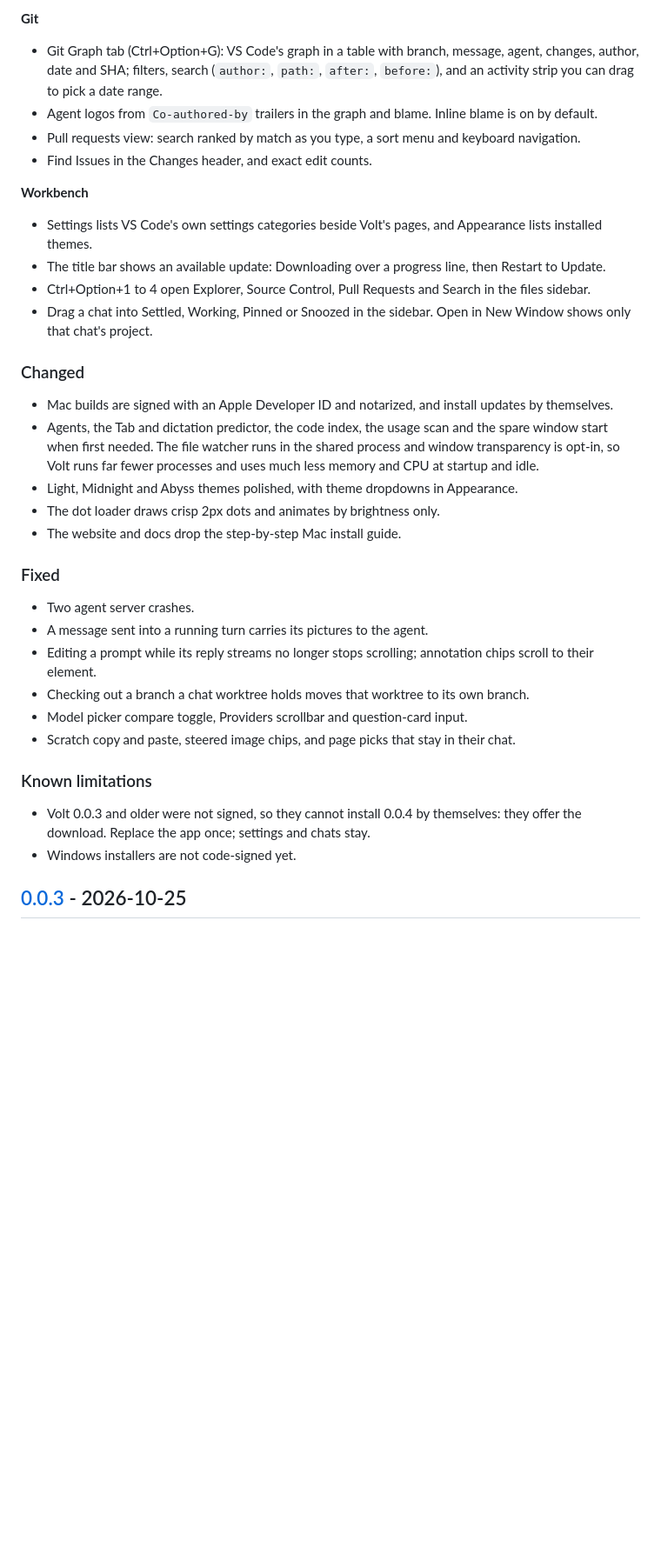
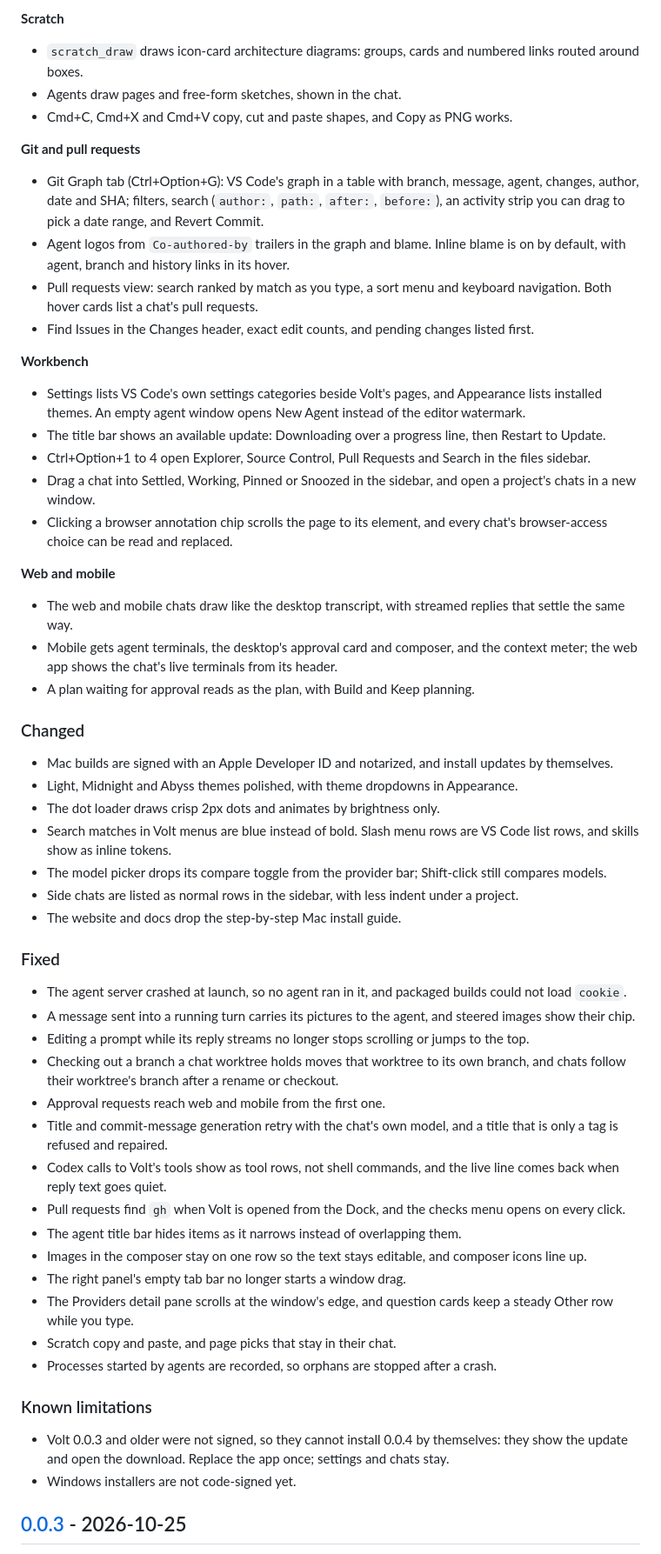
Before and after one commit to LeulAria/volt, a Markdown page: CHANGELOG.md, the part around one of its changes. Shown at 87% size. GitHub-like rendering; blank space fills up the shorter version.

```diff
--- a/CHANGELOG.md
+++ b/CHANGELOG.md
@@ -48,40 +85,67 @@ marketplace, a Git Graph, commit review and proof of done.
 
-**Git**
+**Scratch**
+- `scratch_draw` draws icon-card architecture diagrams: groups, cards and numbered links routed around boxes.
+- Agents draw pages and free-form sketches, shown in the chat.
+- Cmd+C, Cmd+X and Cmd+V copy, cut and paste shapes, and Copy as PNG works.
+
+**Git and pull requests**
 - Git Graph tab (Ctrl+Option+G): VS Code's graph in a table with branch, message, agent, changes, author, date and SHA;
-  filters, search (`author:`, `path:`, `after:`, `before:`), and an activity strip you can drag to pick a date range.
-- Agent logos from `Co-authored-by` trailers in the graph and blame. Inline blame is on by default.
-- Pull requests view: search ranked by match as you type, a sort menu and keyboard navigation.
-- Find Issues in the Changes header, and exact edit counts.
+  filters, search (`author:`, `path:`, `after:`, `before:`), an activity strip you can drag to pick a date range, and Revert
+  Commit.
+- Agent logos from `Co-authored-by` trailers in the graph and blame. Inline blame is on by default, with agent, branch and
+  history links in its hover.
+- Pull requests view: search ranked by match as you type, a sort menu and keyboard navigation. Both hover cards list a
+  chat's pull requests.
+- Find Issues in the Changes header, exact edit counts, and pending changes listed first.
 
 **Workbench**
-- Settings lists VS Code's own settings categories beside Volt's pages, and Appearance lists installed themes.
+- Settings lists VS Code's own settings categories beside Volt's pages, and Appearance lists installed themes. An empty agent
+  window opens New Agent instead of the editor watermark.
 - The title bar shows an available update: Downloading over a progress line, then Restart to Update.
 - Ctrl+Option+1 to 4 open Explorer, Source Control, Pull Requests and Search in the files sidebar.
-- Drag a chat into Settled, Working, Pinned or Snoozed in the sidebar. Open in New Window shows only that chat's project.
+- Drag a chat into Settled, Working, Pinned or Snoozed in the sidebar, and open a project's chats in a new window.
+- Clicking a browser annotation chip scrolls the page to its element, and every chat's browser-access choice can be read and
+  replaced.
+
+**Web and mobile**
+- The web and mobile chats draw like the desktop transcript, with streamed replies that settle the same way.
+- Mobile gets agent terminals, the desktop's approval card and composer, and the context meter; the web app shows the chat's
+  live terminals from its header.
+- A plan waiting for approval reads as the plan, with Build and Keep planning.
 
 ### Changed
 
 - Mac builds are signed with an Apple Developer ID and notarized, and install updates by themselves.
-- Agents, the Tab and dictation predictor, the code index, the usage scan and the spare window start when first needed. The
-  file watcher runs in the shared process and window transparency is opt-in, so Volt runs far fewer processes and uses much
-  less memory and CPU at startup and idle.
 - Light, Midnight and Abyss themes polished, with theme dropdowns in Appearance.
 - The dot loader draws crisp 2px dots and animates by brightness only.
+- Search matches in Volt menus are blue instead of bold. Slash menu rows are VS Code list rows, and skills show as inline
+  tokens.
+- The model picker drops its compare toggle from the provider bar; Shift-click still compares models.
+- Side chats are listed as normal rows in the sidebar, with less indent under a project.
 - The website and docs drop the step-by-step Mac install guide.
 
 ### Fixed
 
-- Two agent server crashes.
-- A message sent into a running turn carries its pictures to the agent.
-- Editing a prompt while its reply streams no longer stops scrolling; annotation chips scroll to their element.
-- Checking out a branch a chat worktree holds moves that worktree to its own branch.
-- Model picker compare toggle, Providers scrollbar and question-card input.
-- Scratch copy and paste, steered image chips, and page picks that stay in their chat.
+- The agent server crashed at launch, so no agent ran in it, and packaged builds could not load `cookie`.
+- A message sent into a running turn carries its pictures to the agent, and steered images show their chip.
+- Editing a prompt while its reply streams no longer stops scrolling or jumps to the top.
+- Checking out a branch a chat worktree holds moves that worktree to its own branch, and chats follow their worktree's branch
+  after a rename or checkout.
+- Approval requests reach web and mobile from the first one.
+- Title and commit-message generation retry with the chat's own model, and a title that is only a tag is refused and repaired.
+- Codex calls to Volt's tools show as tool rows, not shell commands, and the live line comes back when reply text goes quiet.
+- Pull requests find `gh` when Volt is opened from the Dock, and the checks menu opens on every click.
+- The agent title bar hides items as it narrows instead of overlapping them.
+- Images in the composer stay on one row so the text stays editable, and composer icons line up.
+- The right panel's empty tab bar no longer starts a window drag.
+- The Providers detail pane scrolls at the window's edge, and question cards keep a steady Other row while you type.
+- Scratch copy and paste, and page picks that stay in their chat.
+- Processes started by agents are recorded, so orphans are stopped after a crash.
 
 ### Known limitations
 
-- Volt 0.0.3 and older were not signed, so they cannot install 0.0.4 by themselves: they offer the download. Replace the app
-  once; settings and chats stay.
+- Volt 0.0.3 and older were not signed, so they cannot install 0.0.4 by themselves: they show the update and open the
+  download. Replace the app once; settings and chats stay.
 - Windows installers are not code-signed yet.
 
 ## [0.0.3] - 2026-10-25
```
Also changed, not shown: other parts of CHANGELOG.md (+51 -13 lines), docs/release-notes/0.0.4.md (+4 -2 lines).
